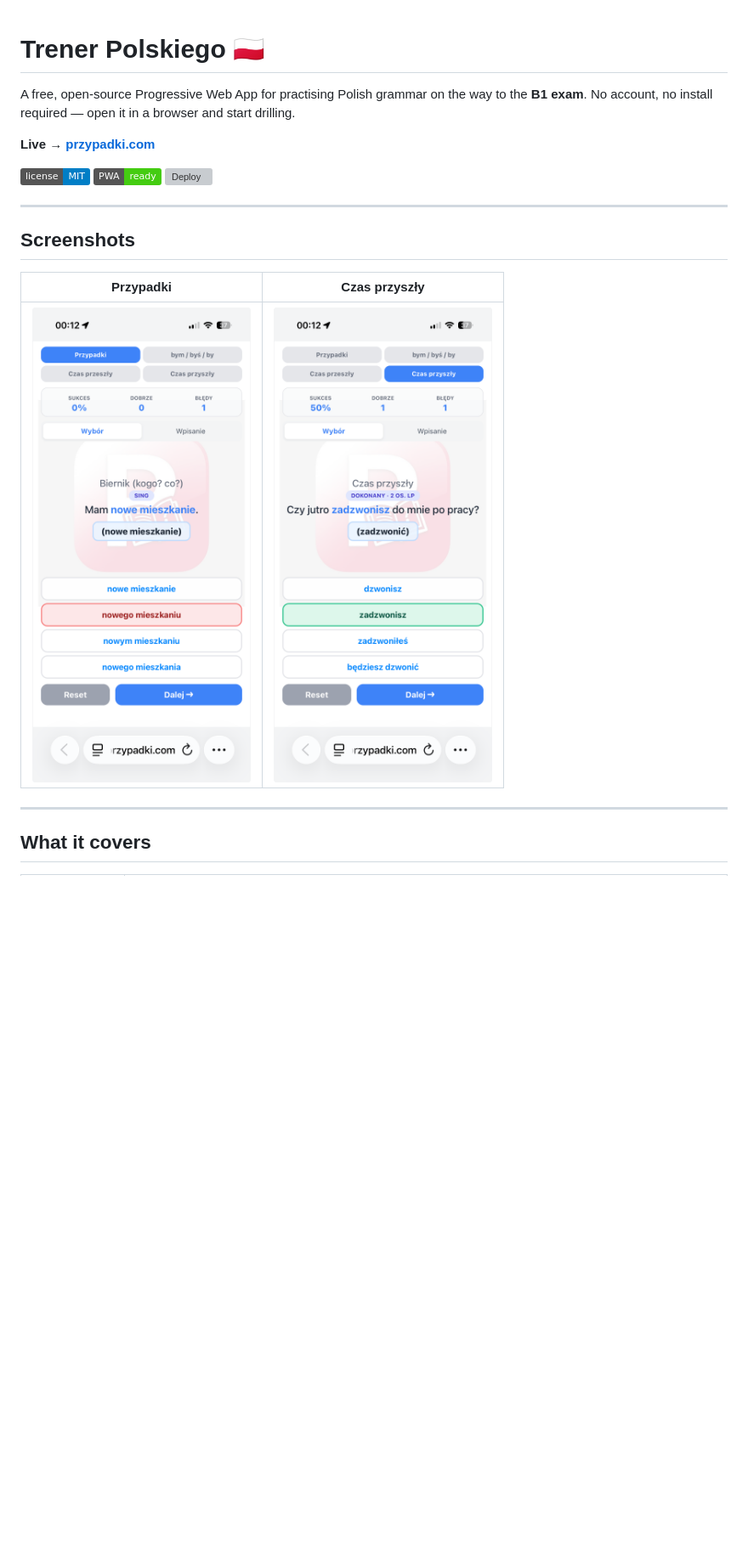
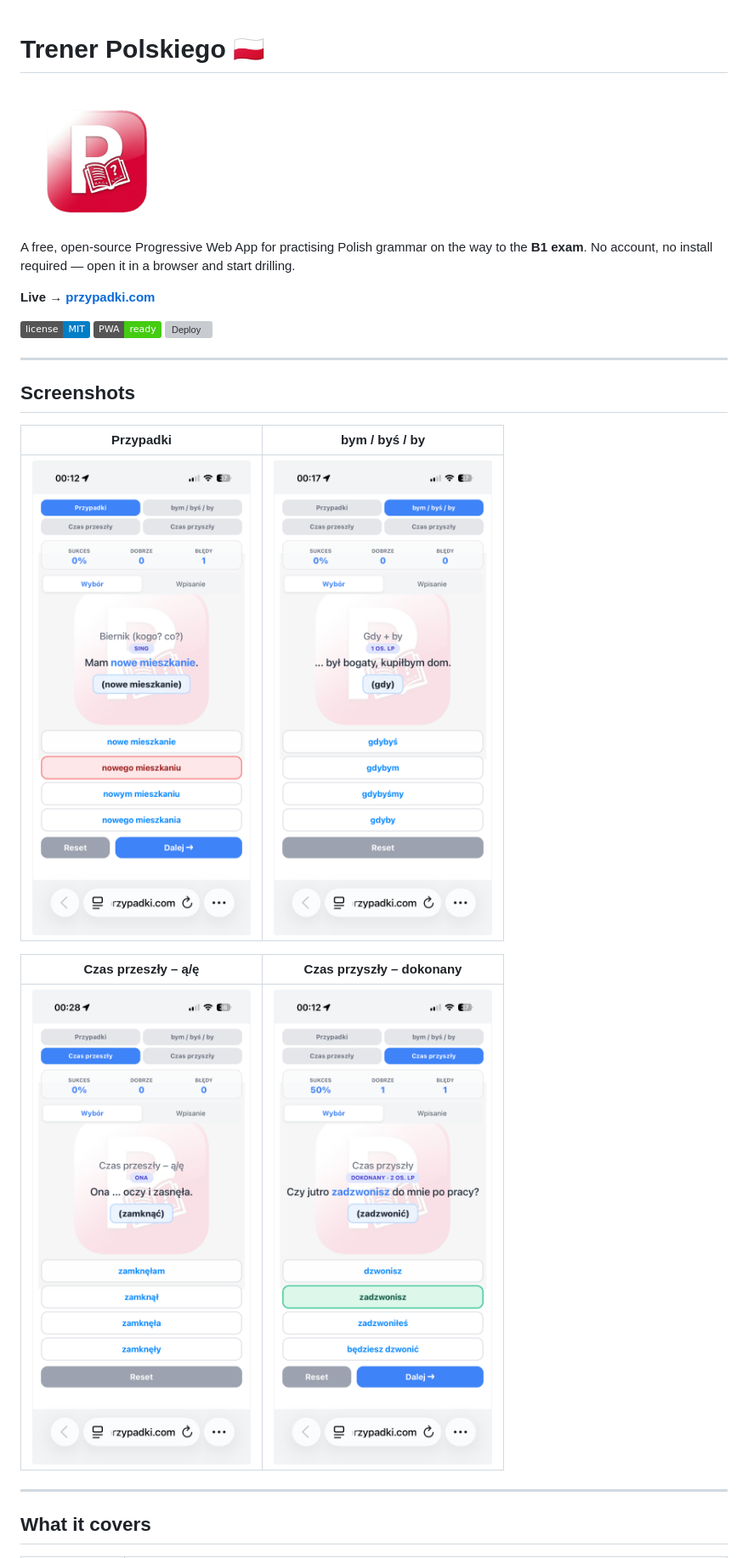
Before and after one commit to Golovistikov/przypadki, a Markdown page: README.md, the part around the change printed below. Shown: that part at 85% size. Drawn GitHub-style; pictures changed too: Screenshorts/Trener Polskiego 3.png (added), Screenshorts/Trener Polskiego 4.png (added), icon.png; badges without logos; blank space fills up the shorter version; grey boxes are pictures that could not be loaded.

Commit message:
edit readme added screenshorts

```diff
--- a/README.md
+++ b/README.md
@@ -1,4 +1,6 @@
 # Trener Polskiego 🇵🇱
+
+<img src="icon.png" alt="App icon" width="180">
 
 A free, open-source Progressive Web App for practising Polish grammar on the way to the **B1 exam**. No account, no install required — open it in a browser and start drilling.
 
@@ -12,9 +14,13 @@ A free, open-source Progressive Web App for practising Polish grammar on the way
 
 ## Screenshots
 
-| Przypadki | Czas przyszły |
+| Przypadki | bym / byś / by |
 |---|---|
-| ![Przypadki screen](Screenshorts/Trener%20Polskiego%202.png) | ![Czas przyszły screen](Screenshorts/Trener%20Polskiego.png) |
+| ![Przypadki – wrong answer](Screenshorts/Trener%20Polskiego%202.png) | ![bym/byś/by – question](Screenshorts/Trener%20Polskiego%203.png) |
+
+| Czas przeszły – ą/ę | Czas przyszły – dokonany |
+|---|---|
+| ![Czas przeszły – choice](Screenshorts/Trener%20Polskiego%204.png) | ![Czas przyszły – correct answer](Screenshorts/Trener%20Polskiego.png) |
 
 ---
 
```
Also changed, not shown: other parts of README.md (+26 -2 lines).
